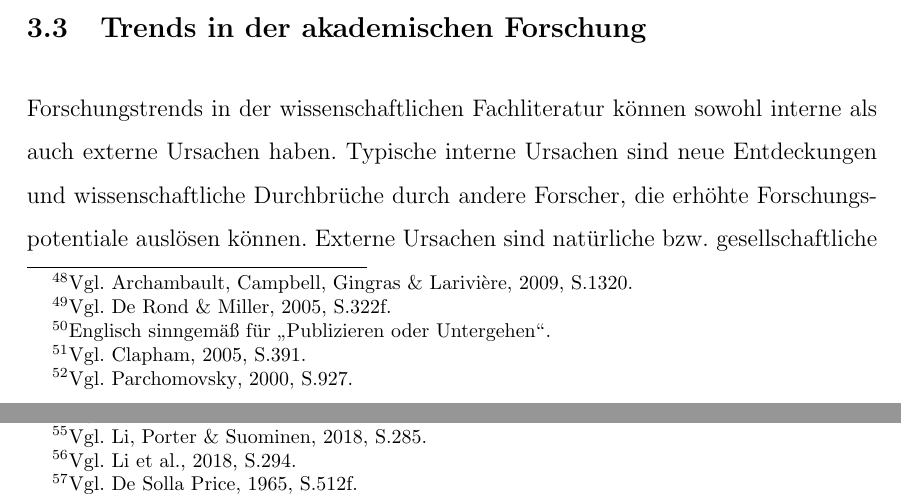
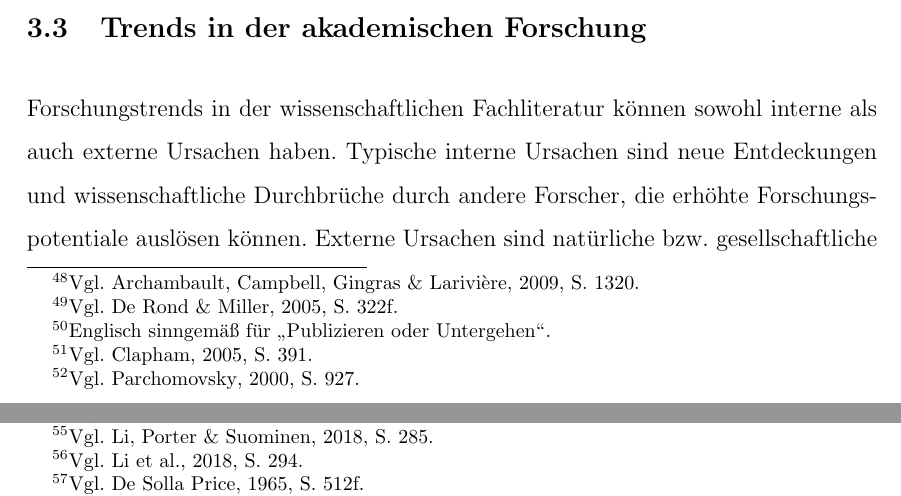
Before and after one commit to sako3334/fom, a LaTeX thesis (Thesis/main/config.tex, which reads Thesis/main/c_science_trends.tex): two parts of pages 16 and 17 of 22, joined at a grey line, cut so that both start at the same text. Compiled offline with pdfLaTeX.

Commit message:
added missing spaces

```diff
--- a/Thesis/main/c_science_trends.tex
+++ b/Thesis/main/c_science_trends.tex
@@ -12,17 +12,17 @@ Im Zeitalter des Internets sind wissenschaftliche Publikationen meist in digital
 
-Sie bieten erweiterte Funktionen zur Suche und Bibliometrie von Artikeln, und werden daher bei der Literaturrecherche ausgiebig eingesetzt, um bereits existierende Forschungsergebnisse auszuwerten. \footnote{\citeNP<Vgl.>[S.1320.]{Archambault2009}}
+Sie bieten erweiterte Funktionen zur Suche und Bibliometrie von Artikeln, und werden daher bei der Literaturrecherche ausgiebig eingesetzt, um bereits existierende Forschungsergebnisse auszuwerten. \footnote{\citeNP<Vgl.>[S.~1320.]{Archambault2009}}
 
 \subsection{Bedeutung von Publikationen für die Forschung}
-Die Verbreitung von Wissen, das mittels akademischer Forschung gewonnenen wurde, erfolgt hauptsächlich über zwei Kanäle: Lehre und Publikationen in wissenschaftlichen Zeitschriften. Letzterer gewinnt dabei immer mehr an Bedeutung, da er vor allem für Forscher, die am Anfang ihrer Laufbahn stehen, bessere Möglichkeiten für ihre Karriere bietet.\footnote{\citeNP<Vgl.>[S.322f.]{DeRond2005}}
+Die Verbreitung von Wissen, das mittels akademischer Forschung gewonnenen wurde, erfolgt hauptsächlich über zwei Kanäle: Lehre und Publikationen in wissenschaftlichen Zeitschriften. Letzterer gewinnt dabei immer mehr an Bedeutung, da er vor allem für Forscher, die am Anfang ihrer Laufbahn stehen, bessere Möglichkeiten für ihre Karriere bietet.\footnote{\citeNP<Vgl.>[S.~322f.]{DeRond2005}}
 
-Der Aphorismus \glqq Publish or Perish\grqq\footnote{Englisch sinngemäß für \glqq Publizieren oder Untergehen\grqq.} verdeutlicht den Druck, der auf Wissenschaftlern lastet, relevante Forschungsergebnisse in renommierten Fachzeitschriften zu veröffentlichen, um die nötige Aufmerksamkeit auf die eigenen Fähigkeiten zu lenken und damit die Karriereoptionen zu verbessern.\footnote{\citeNP<Vgl.>[S.391.]{Clapham2005}}
+Der Aphorismus \glqq Publish or Perish\grqq\footnote{Englisch sinngemäß für \glqq Publizieren oder Untergehen\grqq.} verdeutlicht den Druck, der auf Wissenschaftlern lastet, relevante Forschungsergebnisse in renommierten Fachzeitschriften zu veröffentlichen, um die nötige Aufmerksamkeit auf die eigenen Fähigkeiten zu lenken und damit die Karriereoptionen zu verbessern.\footnote{\citeNP<Vgl.>[S.~391.]{Clapham2005}}
 
-Eine kontinuierliche Veröffentlichung von Forschungsergebnissen kann auch für Unternehmen nützlich sein, da Innovationen, die von Wettbewerbern parallel entwickelt und patentiert werden, rechtlich weiterhin nutzbar bleiben.\footnote{\citeNP<Vgl.>[S.927.]{Parchomovsky2000}}
+Eine kontinuierliche Veröffentlichung von Forschungsergebnissen kann auch für Unternehmen nützlich sein, da Innovationen, die von Wettbewerbern parallel entwickelt und patentiert werden, rechtlich weiterhin nutzbar bleiben.\footnote{\citeNP<Vgl.>[S.~927.]{Parchomovsky2000}}
 
 \subsection{Trends in der akademischen Forschung}
-Forschungstrends in der wissenschaftlichen Fachliteratur können sowohl interne als auch externe Ursachen haben. Typische interne Ursachen sind neue Entdeckungen und wissenschaftliche Durchbrüche durch andere Forscher, die erhöhte Forschungspotentiale auslösen können. Externe Ursachen sind natürliche bzw. gesellschaftliche Ereignisse, die unabhängig von der Forschung eintreten und Wissenschaftler dazu anregen können, ein Thema aus neuen Perspektiven zu untersuchen.\footnote{\citeNP<Vgl.>[S.359.]{Chen2006}}
+Forschungstrends in der wissenschaftlichen Fachliteratur können sowohl interne als auch externe Ursachen haben. Typische interne Ursachen sind neue Entdeckungen und wissenschaftliche Durchbrüche durch andere Forscher, die erhöhte Forschungspotentiale auslösen können. Externe Ursachen sind natürliche bzw. gesellschaftliche Ereignisse, die unabhängig von der Forschung eintreten und Wissenschaftler dazu anregen können, ein Thema aus neuen Perspektiven zu untersuchen.\footnote{\citeNP<Vgl.>[S.~359.]{Chen2006}}
 
-Bei den internen Ursachen sind kontinuierliche Verbesserungen an bestehenden Technologien von revolutionär neuen Technologien zu unterscheiden.\footnote{\citeNP<Vgl.>[S.114.]{Dotsika2017}} Letztere haben weitreichendere Auswirkungen auf das sozioökonomische System und werden in der Literatur oft als \glqq Emerging Technologies\grqq~bzw. \glqq Disruptive Technologies\grqq~bezeichnet.\footnote{\citeNP<Vgl.>[S.285.]{Li2018}} Der Unterschied besteht in der anwendungsorientierten Reife der neuen Technologie. Bei einer \glqq Emerging Technology\grqq~muss der praktische Nutzen einer theoretischen Erkenntnis zunächst festgestellt werden. Die sog. \glqq Disruptive Technology\grqq~hat diese Phase bereits durch eine signifikante finanzielle oder technologische Verbesserung positiv gemeistert.\footnote{\citeNP<Vgl.>[S.294.]{Li2018}}
+Bei den internen Ursachen sind kontinuierliche Verbesserungen an bestehenden Technologien von revolutionär neuen Technologien zu unterscheiden.\footnote{\citeNP<Vgl.>[S.~114.]{Dotsika2017}} Letztere haben weitreichendere Auswirkungen auf das sozioökonomische System und werden in der Literatur oft als \glqq Emerging Technologies\grqq~bzw. \glqq Disruptive Technologies\grqq~bezeichnet.\footnote{\citeNP<Vgl.>[S.~285.]{Li2018}} Der Unterschied besteht in der anwendungsorientierten Reife der neuen Technologie. Bei einer \glqq Emerging Technology\grqq~muss der praktische Nutzen einer theoretischen Erkenntnis zunächst festgestellt werden. Die sog. \glqq Disruptive Technology\grqq~hat diese Phase bereits durch eine signifikante finanzielle oder technologische Verbesserung positiv gemeistert.\footnote{\citeNP<Vgl.>[S.~294.]{Li2018}}
 
 Diese Art von Technologien haben einen potentiell stärkeren Effekt auf Forschungstrends in der Wissenschaft als solche, die auf Basis vorhandener Technologien mit marginalen Verbesserungen ausgestattet wurden.
 
```
Also changed, not shown: Thesis/main/b_econ_trends.tex (+1 -1 lines), Thesis/main/c_science_trends.tex (6 more changed lines).
